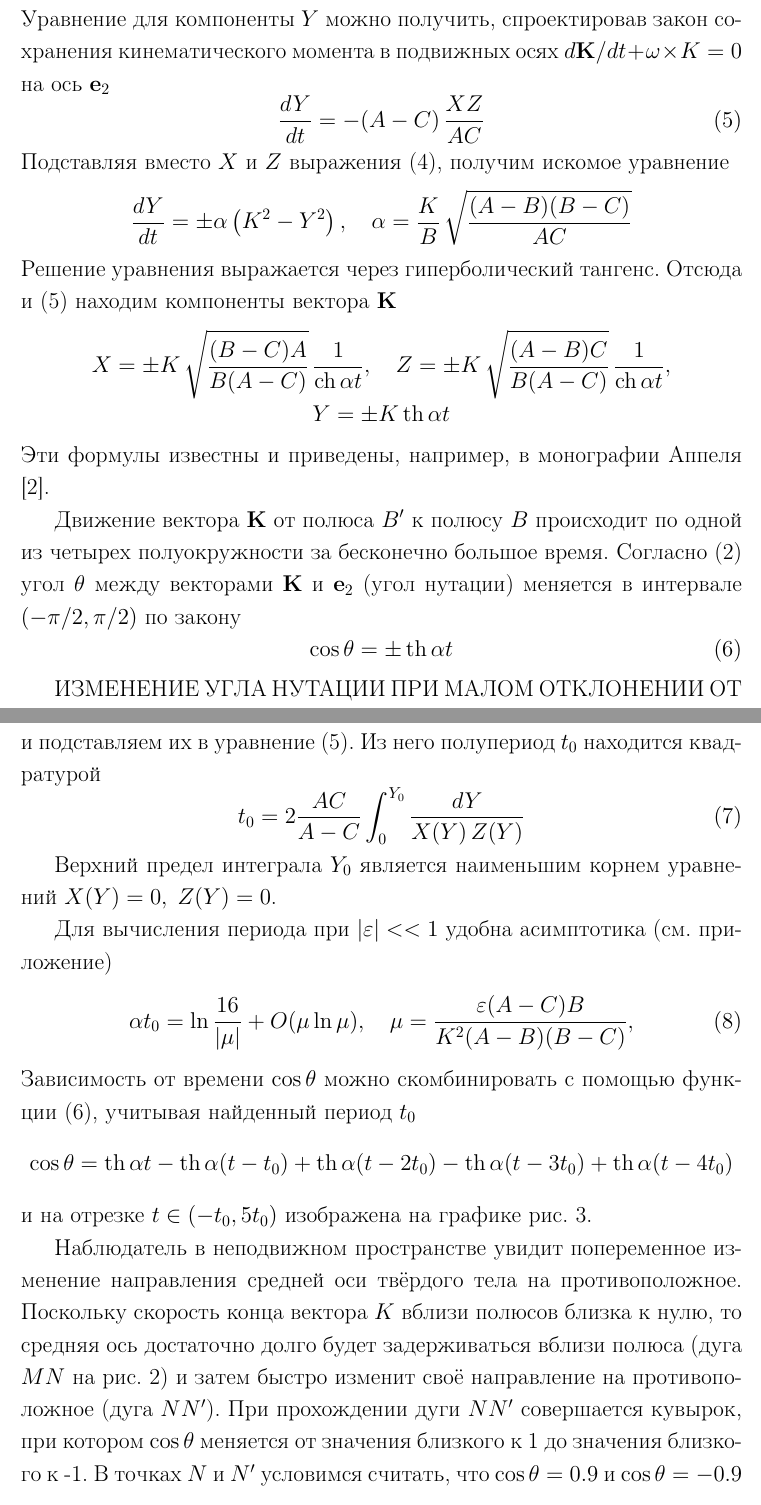
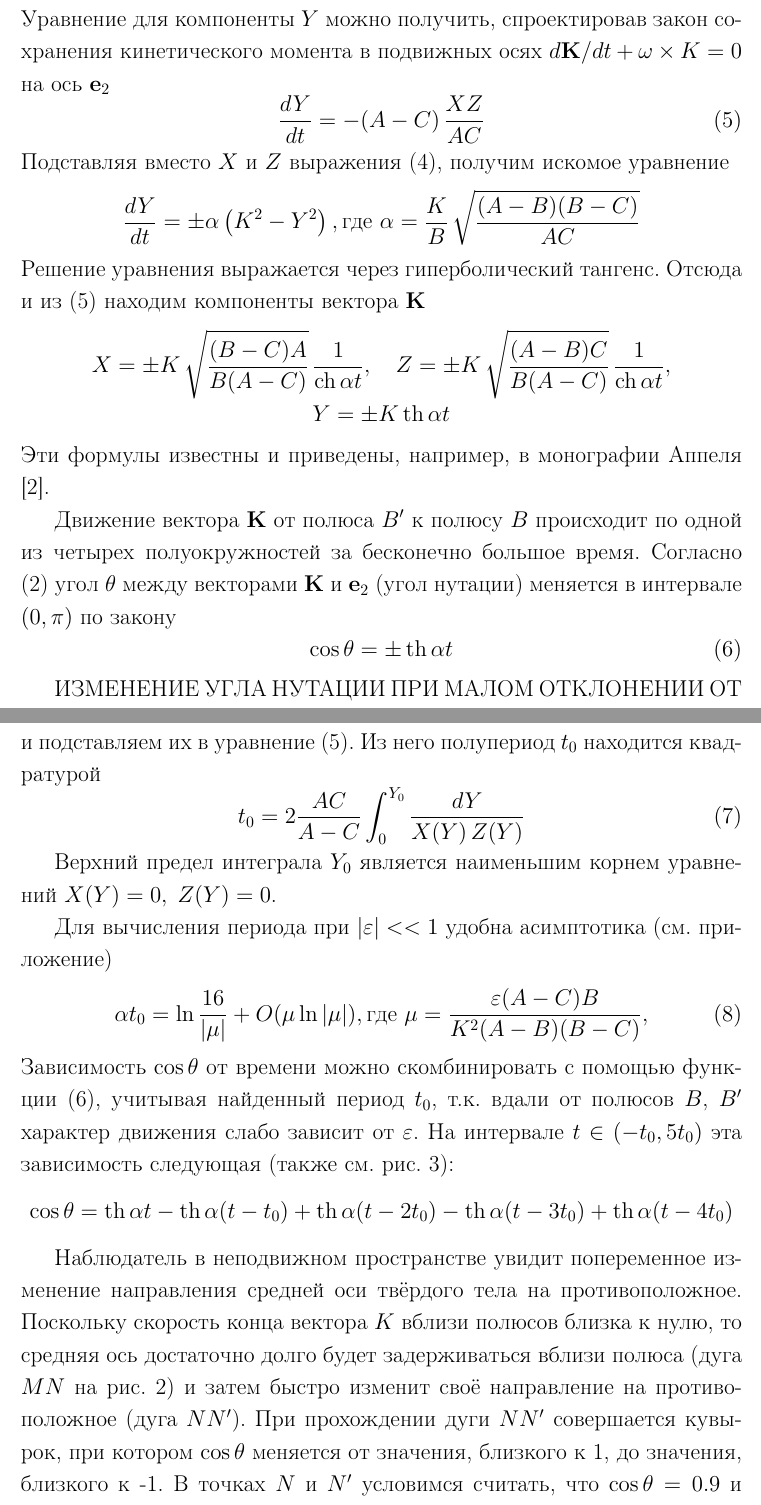
Before and after one commit to sergeivolodin/Impact, a LaTeX document (DzhanibekovEffect/Other/Article2/Article.tex): two parts of pages 3 and 4 of 7, joined at a grey line, cut so that both start at the same text. Compiled offline with LaTeX, dvips and Ghostscript; the source files are stored in an older character set and shown here as Unicode.

Commit message:
Article: utf-8, small improvements

```diff
--- a/DzhanibekovEffect/Other/Article2/Article.tex
+++ b/DzhanibekovEffect/Other/Article2/Article.tex
@@ -3,7 +3,7 @@
        \usepackage{amsmath,amssymb}
        %\usepackage[T2A]{mathtext}
        \usepackage[T2A]{fontenc}
-       \usepackage[cp1251]{inputenc}
+       \usepackage[utf8]{inputenc}
        \usepackage[russian]{babel}
        %\usepackage[math]{pscyr}
        \usepackage{wrapfig}
@@ -106,16 +106,16 @@
 X^2=\frac{B-C}{A-C}\,\frac{A}{B}(K^2-Y^2),\quad
 Z^2=\frac{A-B}{A-C}\,\frac{C}{B}(K^2-Y^2)
 $$
-Уравнение для компоненты $Y$ можно получить, спроектировав закон сохранения кинематического момента в подвижных осях $d{\bf K}/dt+\omega\times K=0$ на ось ${\bf e}_2$
+Уравнение для компоненты $Y$ можно получить, спроектировав закон сохранения кинетического момента в подвижных осях $d{\bf K}/dt+\omega\times K=0$ на ось ${\bf e}_2$
 \Form{cons3}
 $$
 \frac{dY}{dt}=-(A-C)\,\frac{XZ}{AC}
 $$
 Подставляя вместо $X$ и $Z$ выражения (\ref{cons2}), получим искомое уравнение
 $$
-\frac{dY}{dt}=\pm\alpha\left(K^2-Y^2\right),\quad \alpha =\frac{K}{B}\,\sqrt{\frac{(A-B)(B-C)}{AC}}
+\frac{dY}{dt}=\pm\alpha\left(K^2-Y^2\right), где\ \alpha =\frac{K}{B}\,\sqrt{\frac{(A-B)(B-C)}{AC}}
 $$
-Решение уравнения выражается через гиперболический тангенс. Отсюда и (\ref{cons3}) находим компоненты вектора ${\bf K}$
+Решение уравнения выражается через гиперболический тангенс. Отсюда и из (\ref{cons3}) находим компоненты вектора ${\bf K}$
 $$
 \begin{array}{c}
 \DS X=\pm K\,\sqrt{\frac{(B-C)A}{B(A-C)}}\,\frac{1}{\ch\alpha t},\quad
@@ -125,7 +125,7 @@
 $$
 Эти формулы известны и приведены, например, в монографии Аппеля \cite{appel}.
 
-Движение вектора ${\bf K}$ от полюса $B'$ к полюсу $B$ происходит по одной из четырех полуокружности за бесконечно большое время. Согласно (\ref{general1}) угол $\theta$ между векторами ${\bf K}$ и ${\bf e}_2$ (угол нутации) меняется в интервале $(-\pi/2,\pi/2)$ по закону
+Движение вектора ${\bf K}$ от полюса $B'$ к полюсу $B$ происходит по одной из четырех полуокружностей за бесконечно большое время. Согласно (\ref{general1}) угол $\theta$ между векторами ${\bf K}$ и ${\bf e}_2$ (угол нутации) меняется в интервале $(0, \pi)$ по закону
 \Form{theta}
 $$
 \cos\theta=\pm\th\alpha t
@@ -155,15 +155,14 @@
 Для вычисления периода при $|\eps|<<1$ удобна асимптотика (см. приложение)
 \Form{alphat0}
 $$
-\DS\alpha t_0=\ln{\frac{16}{|\mu|}}+O(\mu\ln\mu),\quad \mu=\frac{\eps(A-C)B}{K^2(A-B)(B-C)},
+\DS\alpha t_0=\ln{\frac{16}{|\mu|}}+O(\mu\ln|\mu|), где\ \mu=\frac{\eps(A-C)B}{K^2(A-B)(B-C)},
 $$
-Зависимость от времени $\cos\theta$ можно скомбинировать с помощью функции (\ref{theta}), учитывая найденный период $t_0$
+Зависимость $\cos\theta$ от времени можно скомбинировать с помощью функции (\ref{theta}), учитывая найденный период $t_0$, т.к. вдали от полюсов $B$, $B'$ характер движения слабо зависит от $\eps$. На интервале $t\in (-t_0,5t_0)$ эта зависимость следующая (также см. рис. 3):
 $$
 \cos\theta=\th\alpha t - \th\alpha (t-t_0)+\th\alpha( t-2t_0)-\th\alpha (t-3t_0)+\th\alpha (t-4t_0)
 $$
-и на отрезке $t\in (-t_0,5t_0)$ изображена на графике рис. 3.
 
-Наблюдатель в неподвижном пространстве увидит попеременное изменение направления средней оси твёрдого тела на противоположное. Поскольку скорость конца вектора $K$ вблизи полюсов близка к нулю, то средняя ось достаточно долго будет задерживаться вблизи полюса (дуга $MN$ на рис. 2)  и затем быстро изменит своё направление на противоположное (дуга $NN'$). При прохождении дуги $NN'$ совершается кувырок, при котором  $\cos\theta$ меняется от значения близкого к 1 до значения близкого к -1. В точках $N$ и $N'$ условимся считать, что 				$\cos\theta=0.9$ и $\cos\theta=-0.9$ соответственно. Время кувырка $\tau$ на дуге $NN'$, за которое $\cos\theta$ меняется от значения $0.9$ до  $-0.9$ найдётся из решения уравнения $\th(\alpha\tau/2)=0.9$. Это значение приблизительно равно $\tau=3/\alpha$.
+Наблюдатель в неподвижном пространстве увидит попеременное изменение направления средней оси твёрдого тела на противоположное. Поскольку скорость конца вектора $K$ вблизи полюсов близка к нулю, то средняя ось достаточно долго будет задерживаться вблизи полюса (дуга $MN$ на рис. 2)  и затем быстро изменит своё направление на противоположное (дуга $NN'$). При прохождении дуги $NN'$ совершается кувырок, при котором  $\cos\theta$ меняется от значения, близкого к 1, до значения, близкого к -1. В точках $N$ и $N'$ условимся считать, что 				$\cos\theta=0.9$ и $\cos\theta=-0.9$ соответственно. Время кувырка $\tau$ на дуге $NN'$, за которое $\cos\theta$ меняется от значения $0.9$ до  $-0.9$ найдётся из решения уравнения $\th(\alpha\tau/2)=0.9$. Это значение приблизительно равно $\tau=3/\alpha$.
 Отношение $\tau$ к полупериоду движения при малом $\mu$ составляет малую величину
 $$
 \frac{\tau}{t_0}=3\left(\ln\frac{16}{|\mu|}\right)^{-1}
```
Also changed, not shown: DzhanibekovEffect/Other/Article2/Article.tex (12 more changed lines).
